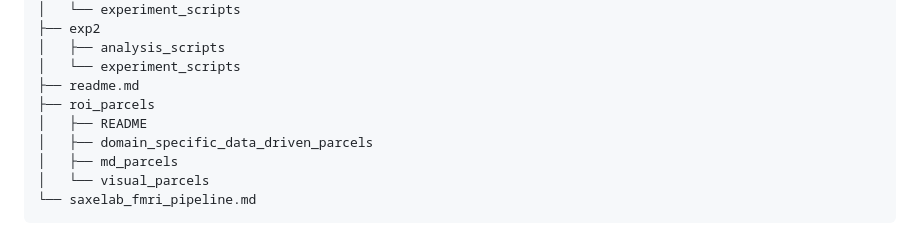
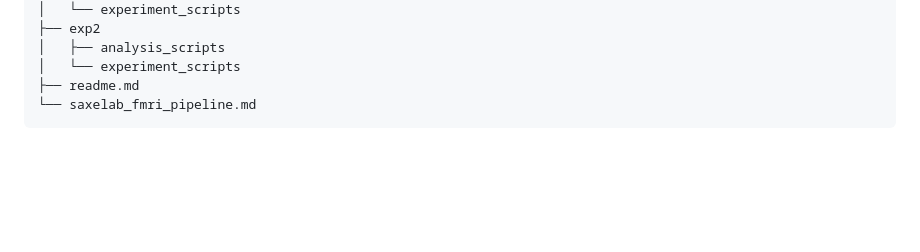
Before and after one commit to shariliu/nes_fmri, a Markdown page: readme.md, the part around the change. Rendered like a GitHub page; blank space fills up the shorter version.

````diff
--- a/readme.md
+++ b/readme.md
@@ -70,10 +70,5 @@ ROI parcels for this project can be found at https://osf.io/tyh5b. De-faced brai
 │   ├── analysis_scripts
 │   └── experiment_scripts
 ├── readme.md
-├── roi_parcels
-│   ├── README
-│   ├── domain_specific_data_driven_parcels
-│   ├── md_parcels
-│   └── visual_parcels
 └── saxelab_fmri_pipeline.md
 ```
````
